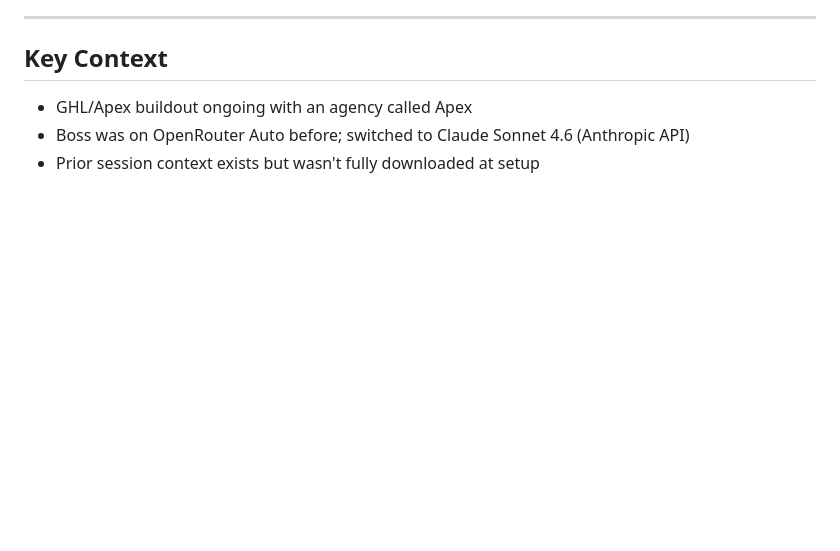
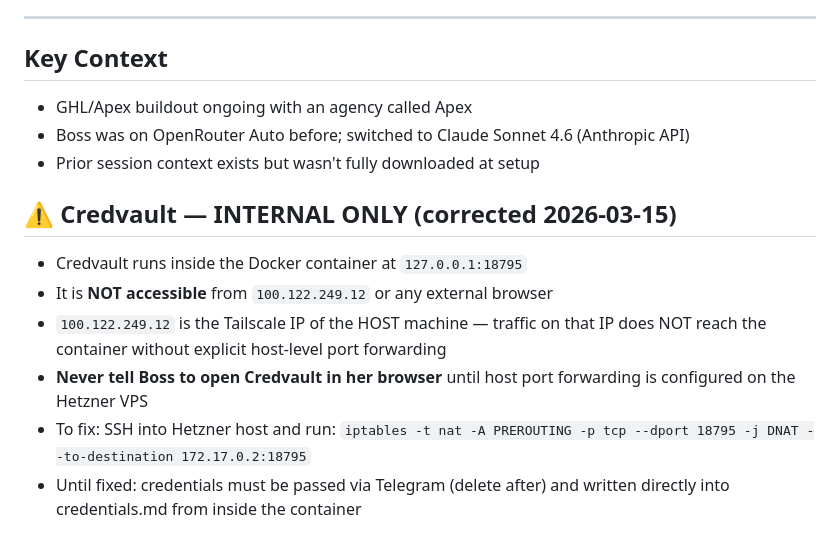
Before and after one commit to mdates-cmd/mission-control, a Markdown page: MEMORY.md, the part around the change. GitHub-like rendering; blank space fills up the shorter version.

Commit message:
Fix: Credvault is internal-only, not externally accessible (2026-03-15)

```diff
--- a/MEMORY.md
+++ b/MEMORY.md
@@ -139,3 +139,11 @@ Build a self-sustaining organization that generates enough passive and semi-pass
 - GHL/Apex buildout ongoing with an agency called Apex
 - Boss was on OpenRouter Auto before; switched to Claude Sonnet 4.6 (Anthropic API)
 - Prior session context exists but wasn't fully downloaded at setup
+
+## ⚠️ Credvault — INTERNAL ONLY (corrected 2026-03-15)
+- Credvault runs inside the Docker container at `127.0.0.1:18795`
+- It is **NOT accessible** from `100.122.249.12` or any external browser
+- `100.122.249.12` is the Tailscale IP of the HOST machine — traffic on that IP does NOT reach the container without explicit host-level port forwarding
+- **Never tell Boss to open Credvault in her browser** until host port forwarding is configured on the Hetzner VPS
+- To fix: SSH into Hetzner host and run: `iptables -t nat -A PREROUTING -p tcp --dport 18795 -j DNAT --to-destination 172.17.0.2:18795`
+- Until fixed: credentials must be passed via Telegram (delete after) and written directly into credentials.md from inside the container
```
